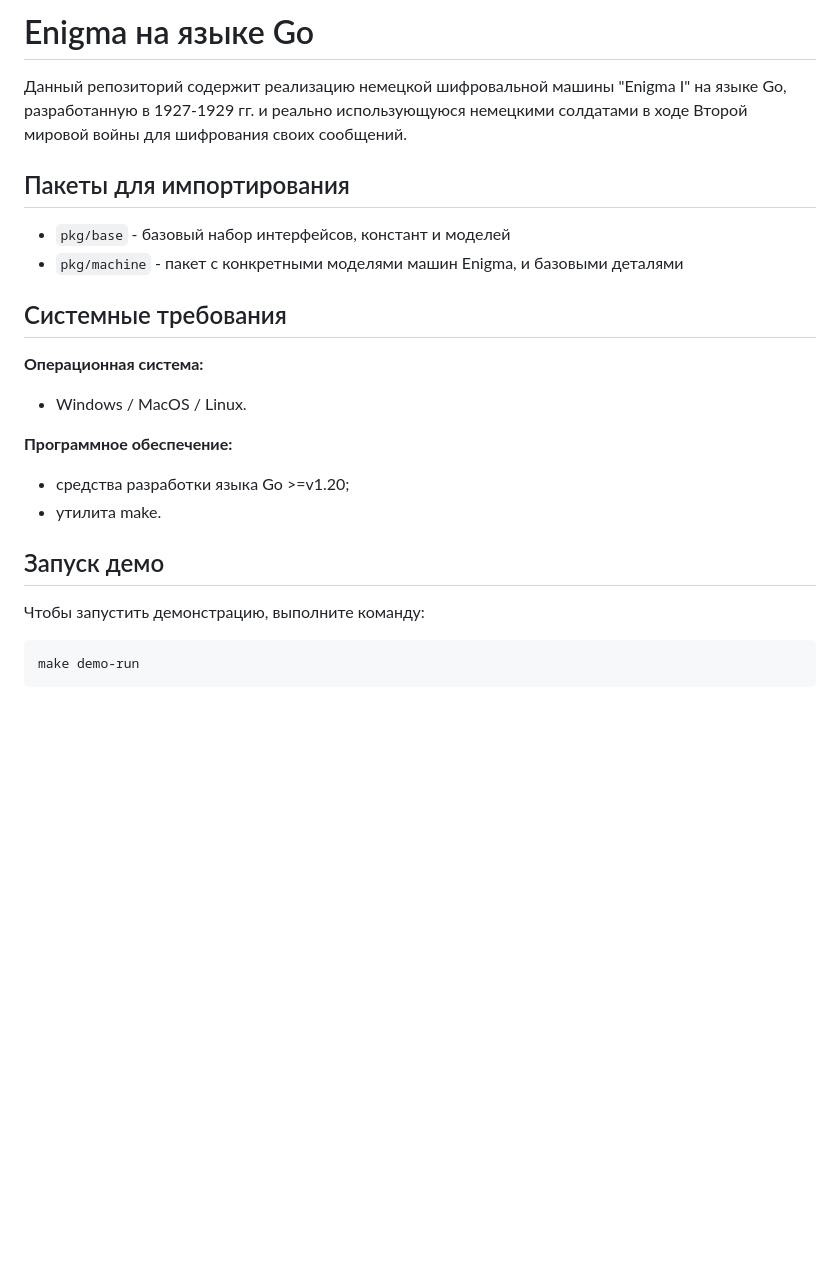
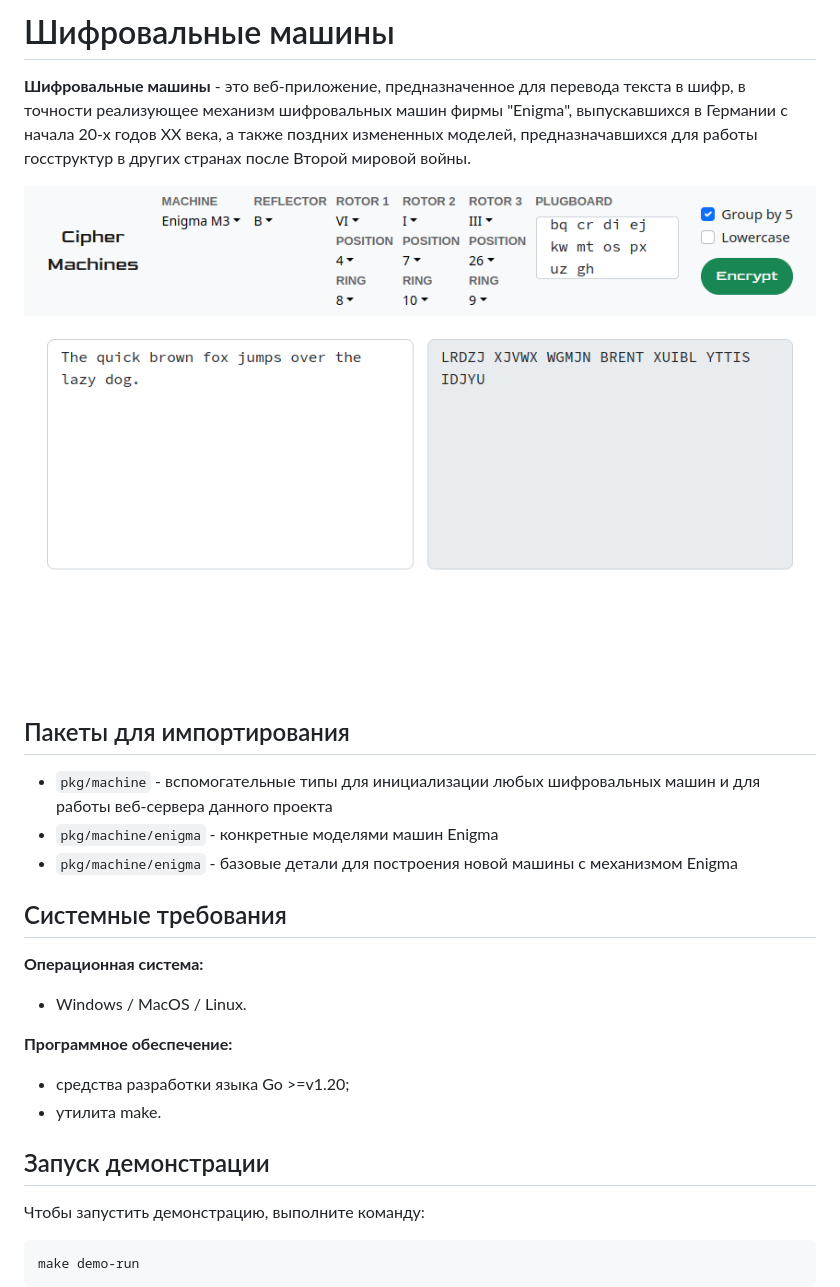
Before and after one commit to mrumyantsev/enigmalib, a Markdown page: README.md, the part around the change. Rendered like a GitHub page; pictures changed too: cipher-machines-web-ui.png (added); blank space fills up the shorter version.

Commit message:
docs(README.md): remake description and complement package import sections

```diff
--- a/README.md
+++ b/README.md
@@ -1,11 +1,14 @@
-# Enigma на языке Go
+# Шифровальные машины
 
-Данный репозиторий содержит реализацию немецкой шифровальной машины "Enigma I" на языке Go, разработанную в 1927-1929 гг. и реально использующуюся немецкими солдатами в ходе Второй мировой войны для шифрования своих сообщений.
+**Шифровальные машины** - это веб-приложение, предназначенное для перевода текста в шифр, в точности реализующее механизм шифровальных машин фирмы "Enigma", выпускавшихся в Германии с начала 20-х годов XX века, а также поздних измененных моделей, предназначавшихся для работы госструктур в других странах после Второй мировой войны.
+
+![Шифровальные машины](./cipher-machines-web-ui.png "Веб-интерфейс сайта \"Шифровальные машины\"")
 
 ## Пакеты для импортирования
 
-* `pkg/base` - базовый набор интерфейсов, констант и моделей
-* `pkg/machine` - пакет с конкретными моделями машин Enigma, и базовыми деталями
+* `pkg/machine` - вспомогательные типы для инициализации любых шифровальных машин и для работы веб-сервера данного проекта
+* `pkg/machine/enigma` - конкретные моделями машин Enigma
+* `pkg/machine/enigma` - базовые детали для построения новой машины с механизмом Enigma
 
 ## Системные требования
 
@@ -18,7 +21,7 @@
 - средства разработки языка Go >=v1.20;
 - утилита make.
 
-## Запуск демо
+## Запуск демонстрации
 
 Чтобы запустить демонстрацию, выполните команду:
 
```
